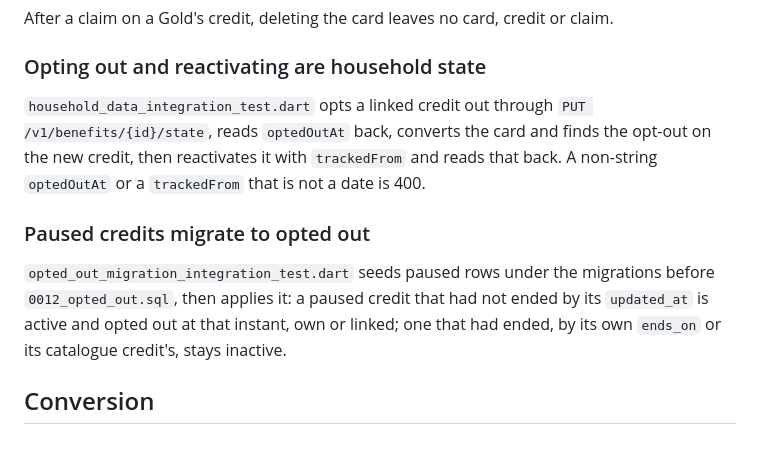
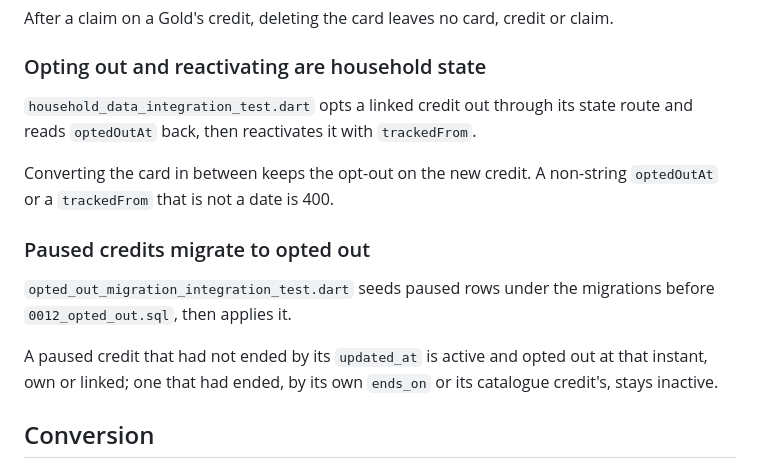
Before and after one commit to helpmebrands/reward-app, a Markdown page: lat.md/api/api-tests.md, the part around the change. Rendered like a GitHub page.

Commit message:
docs(lat): shorten the opted-out api spec summaries (#270)
Refs #270

Co-Authored-By: Claude Opus 5.5 (1M context) <noreply@anthropic.com>

```diff
--- a/lat.md/api/api-tests.md
+++ b/lat.md/api/api-tests.md
@@ -198,11 +198,15 @@ After a claim on a Gold's credit, deleting the card leaves no card, credit or cl
 
 ### Opting out and reactivating are household state
 
-`household_data_integration_test.dart` opts a linked credit out through `PUT /v1/benefits/{id}/state`, reads `optedOutAt` back, converts the card and finds the opt-out on the new credit, then reactivates it with `trackedFrom` and reads that back. A non-string `optedOutAt` or a `trackedFrom` that is not a date is 400.
+`household_data_integration_test.dart` opts a linked credit out through its state route and reads `optedOutAt` back, then reactivates it with `trackedFrom`.
+
+Converting the card in between keeps the opt-out on the new credit. A non-string `optedOutAt` or a `trackedFrom` that is not a date is 400.
 
 ### Paused credits migrate to opted out
 
-`opted_out_migration_integration_test.dart` seeds paused rows under the migrations before `0012_opted_out.sql`, then applies it: a paused credit that had not ended by its `updated_at` is active and opted out at that instant, own or linked; one that had ended, by its own `ends_on` or its catalogue credit's, stays inactive.
+`opted_out_migration_integration_test.dart` seeds paused rows under the migrations before `0012_opted_out.sql`, then applies it.
+
+A paused credit that had not ended by its `updated_at` is active and opted out at that instant, own or linked; one that had ended, by its own `ends_on` or its catalogue credit's, stays inactive.
 
 ## Conversion
 
```
